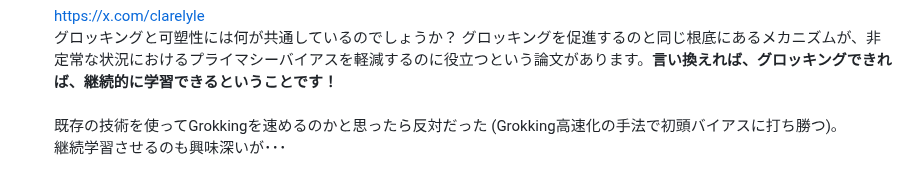
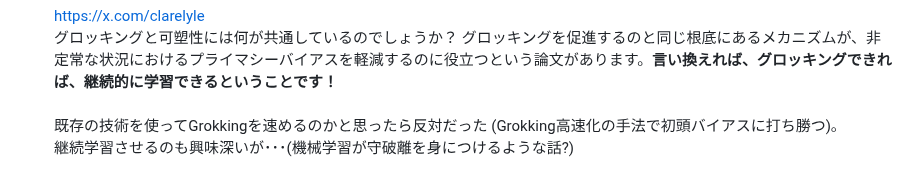
Before and after one commit to boyoyon/TrendWatching_Grokking, a Markdown page: README.md, the part around the change. Rendered like a GitHub page.

```diff
--- a/README.md
+++ b/README.md
@@ -44,7 +44,7 @@ AIによる要約は<a href="https://www.alphaxiv.org/ja/overview/2508.04401v1">
 グロッキングを促進するのと同じ根底にあるメカニズムが、非定常な状況におけるプライマシーバイアスを軽減するのに役立つという論文があります。<strong>言い換えれば、グロッキングできれば、継続的に学習できるということです！</strong><br>
 <br>
 既存の技術を使ってGrokkingを速めるのかと思ったら反対だった (Grokking高速化の手法で初頭バイアスに打ち勝つ)。<br>
-継続学習させるのも興味深いが･･･
+継続学習させるのも興味深いが･･･(機械学習が守破離を身につけるような話?)
 </li></ul></div>
 </p>
 <center><img src="images/primacy_bias.png"></center>
```
